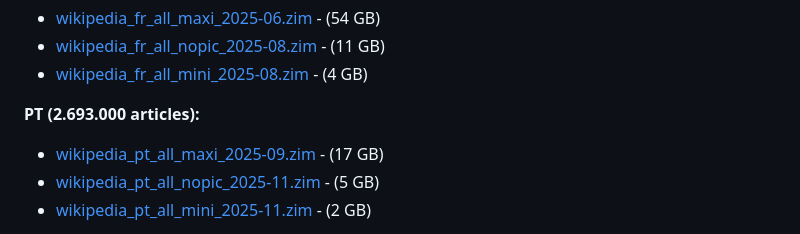
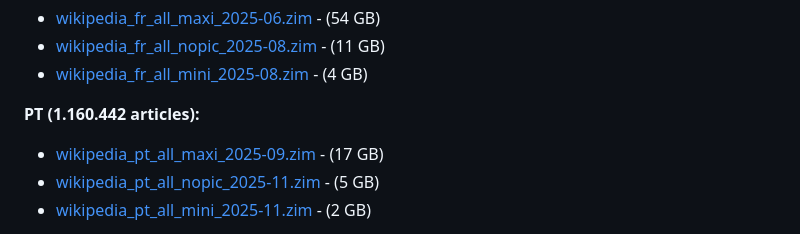
Before and after one commit to Aruvaro-Chulvi/OFFLINED, a Markdown page: README.md, the part around the change. Drawn GitHub-style.

Commit message:
Update article count for Portuguese Wikipedia links

```diff
--- a/README.md
+++ b/README.md
@@ -232,7 +232,7 @@ https://download.kiwix.org/zim/wikipedia/
   - [wikipedia_fr_all_nopic_2025-08.zim](https://download.kiwix.org/zim/wikipedia/wikipedia_fr_all_nopic_2025-08.zim) - (11 GB)
   - [wikipedia_fr_all_mini_2025-08.zim](https://download.kiwix.org/zim/wikipedia/wikipedia_fr_all_mini_2025-08.zim) - (4 GB)
 
-**PT (2.693.000 articles):**
+**PT (1.160.442 articles):**
   - [wikipedia_pt_all_maxi_2025-09.zim](https://download.kiwix.org/zim/wikipedia/wikipedia_pt_all_maxi_2025-09.zim) - (17 GB)
   - [wikipedia_pt_all_nopic_2025-11.zim](https://download.kiwix.org/zim/wikipedia/wikipedia_pt_all_nopic_2025-11.zim) - (5 GB)
   - [wikipedia_pt_all_mini_2025-11.zim](https://download.kiwix.org/zim/wikipedia/wikipedia_pt_all_mini_2025-11.zim) - (2 GB)
```
